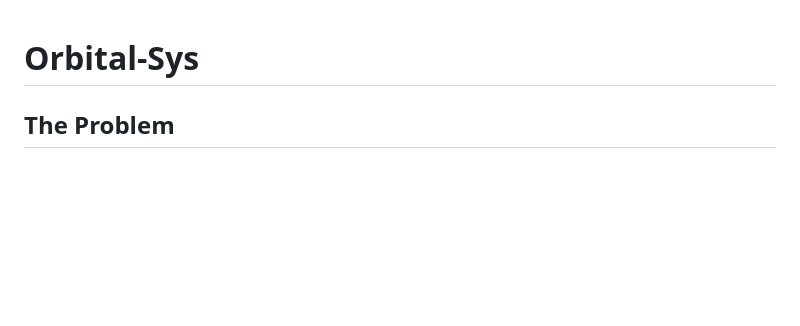
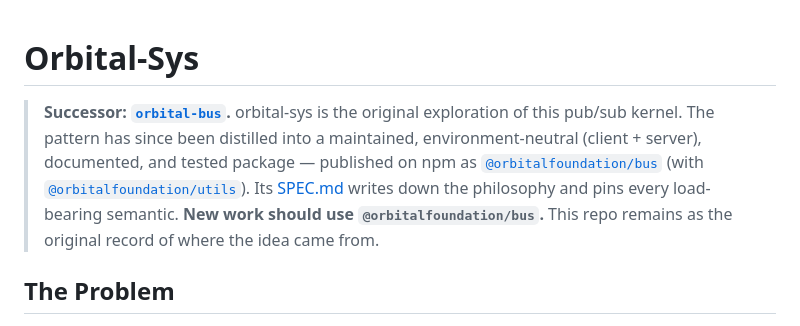
Before and after one commit to orbitalfoundation/orbital-sys, a Markdown page: readme.md, the part around the change. Rendered like a GitHub page; blank space fills up the shorter version.

Commit message:
readme: point to successor orbital-bus / @orbitalfoundation/bus
orbital-sys remains the original exploration; the distilled, published,
environment-neutral successor lives at orbitalfoundation/orbital-bus.

Co-Authored-By: Claude Opus 4.8 (1M context) <noreply@anthropic.com>

```diff
--- a/readme.md
+++ b/readme.md
@@ -1,4 +1,14 @@
 # Orbital-Sys
+
+> **Successor: [`orbital-bus`](https://github.com/orbitalfoundation/orbital-bus).**
+> orbital-sys is the original exploration of this pub/sub kernel. The pattern has since been
+> distilled into a maintained, environment-neutral (client + server), documented, and tested
+> package — published on npm as
+> [`@orbitalfoundation/bus`](https://www.npmjs.com/package/@orbitalfoundation/bus) (with
+> [`@orbitalfoundation/utils`](https://www.npmjs.com/package/@orbitalfoundation/utils)). Its
+> [SPEC.md](https://github.com/orbitalfoundation/orbital-bus/blob/main/SPEC.md) writes down the
+> philosophy and pins every load-bearing semantic. **New work should use `@orbitalfoundation/bus`.**
+> This repo remains as the original record of where the idea came from.
 
 ## The Problem
 
```
